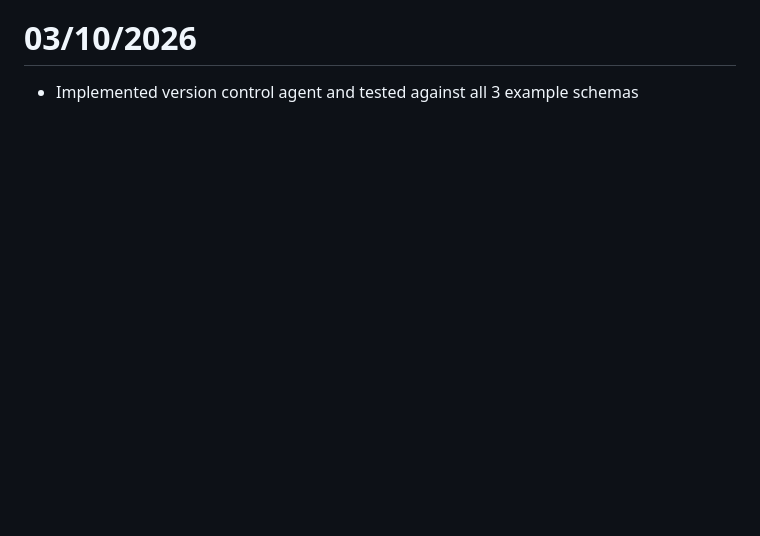
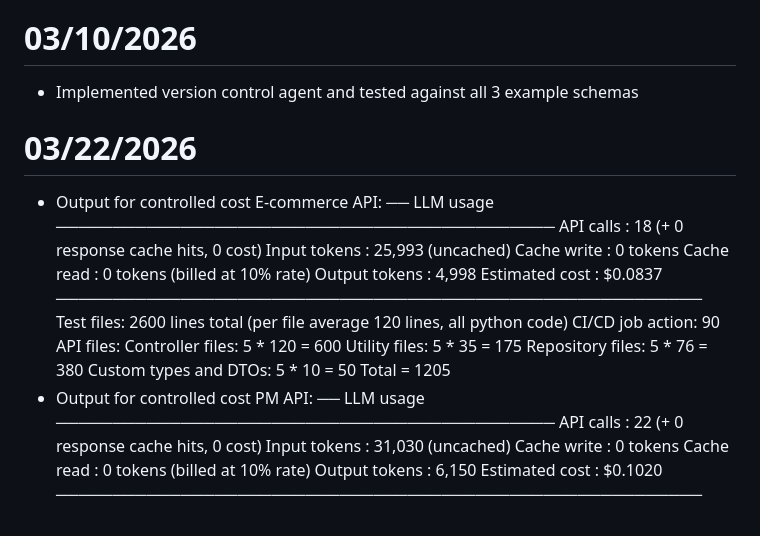
Before and after one commit to DevelopableAI/backend, a Markdown page: PROGRESS.md, the part around the change. GitHub-like rendering; blank space fills up the shorter version.

Commit message:
Add progress with the cost optimization

```diff
--- a/PROGRESS.md
+++ b/PROGRESS.md
@@ -83,3 +83,31 @@
 
 # 03/10/2026
 - Implemented version control agent and tested against all 3 example schemas
+
+# 03/22/2026
+- Output for controlled cost E-commerce API:
+ ── LLM usage ────────────────────────────────────────────
+  API calls       : 18  (+ 0 response cache hits, 0 cost)
+  Input tokens    : 25,993  (uncached)
+  Cache write     : 0  tokens
+  Cache read      : 0  tokens  (billed at 10% rate)
+  Output tokens   : 4,998
+  Estimated cost  : $0.0837
+─────────────────────────────────────────────────────────
+Test files: 2600 lines total (per file average 120 lines, all python code)
+CI/CD job action: 90
+API files:
+    Controller files: 5 * 120 = 600
+    Utility files: 5 * 35 = 175
+    Repository files: 5 * 76 = 380
+    Custom types and DTOs: 5 * 10 = 50
+    Total = 1205
+- Output for controlled cost PM API:
+── LLM usage ────────────────────────────────────────────
+  API calls       : 22  (+ 0 response cache hits, 0 cost)
+  Input tokens    : 31,030  (uncached)
+  Cache write     : 0  tokens
+  Cache read      : 0  tokens  (billed at 10% rate)
+  Output tokens   : 6,150
+  Estimated cost  : $0.1020
+─────────────────────────────────────────────────────────
```
